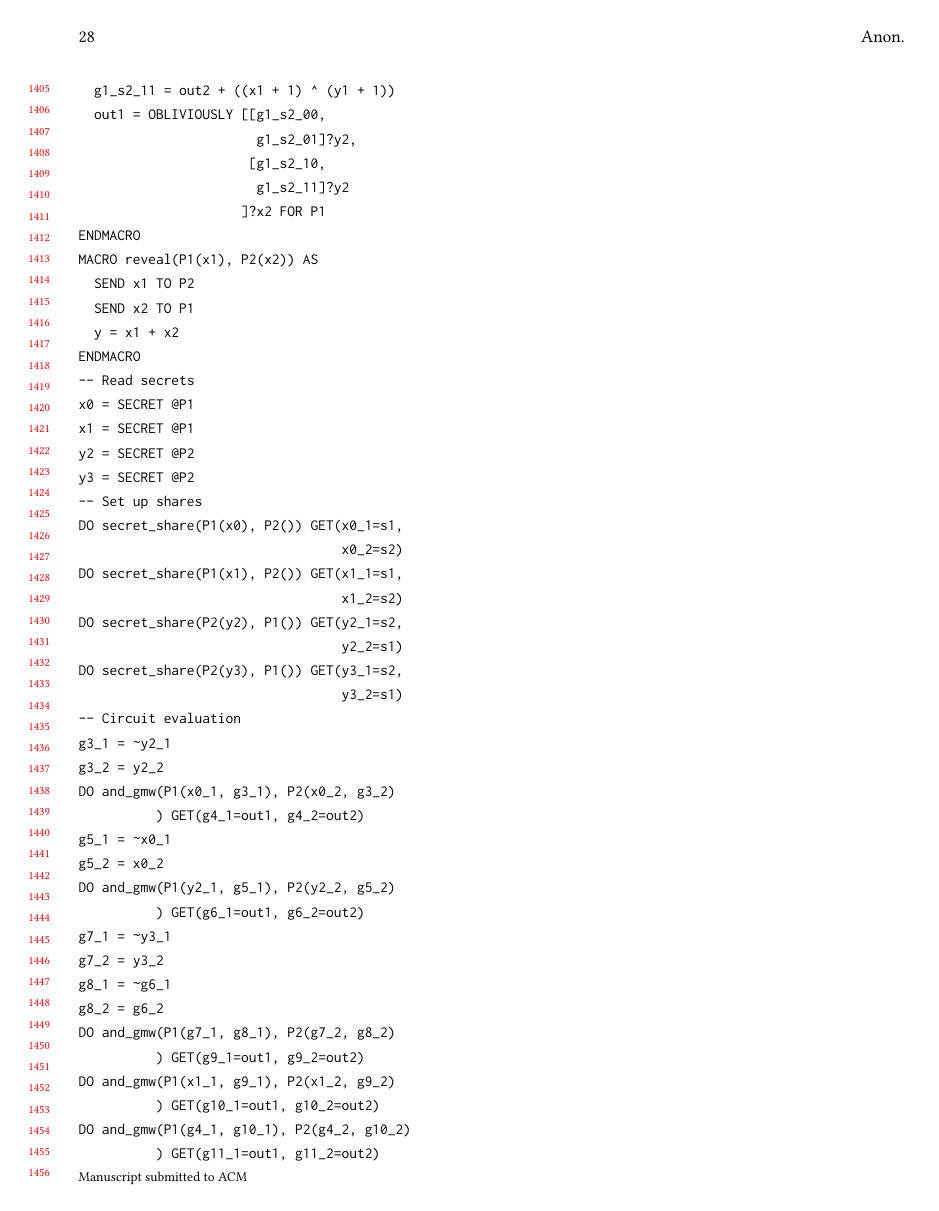
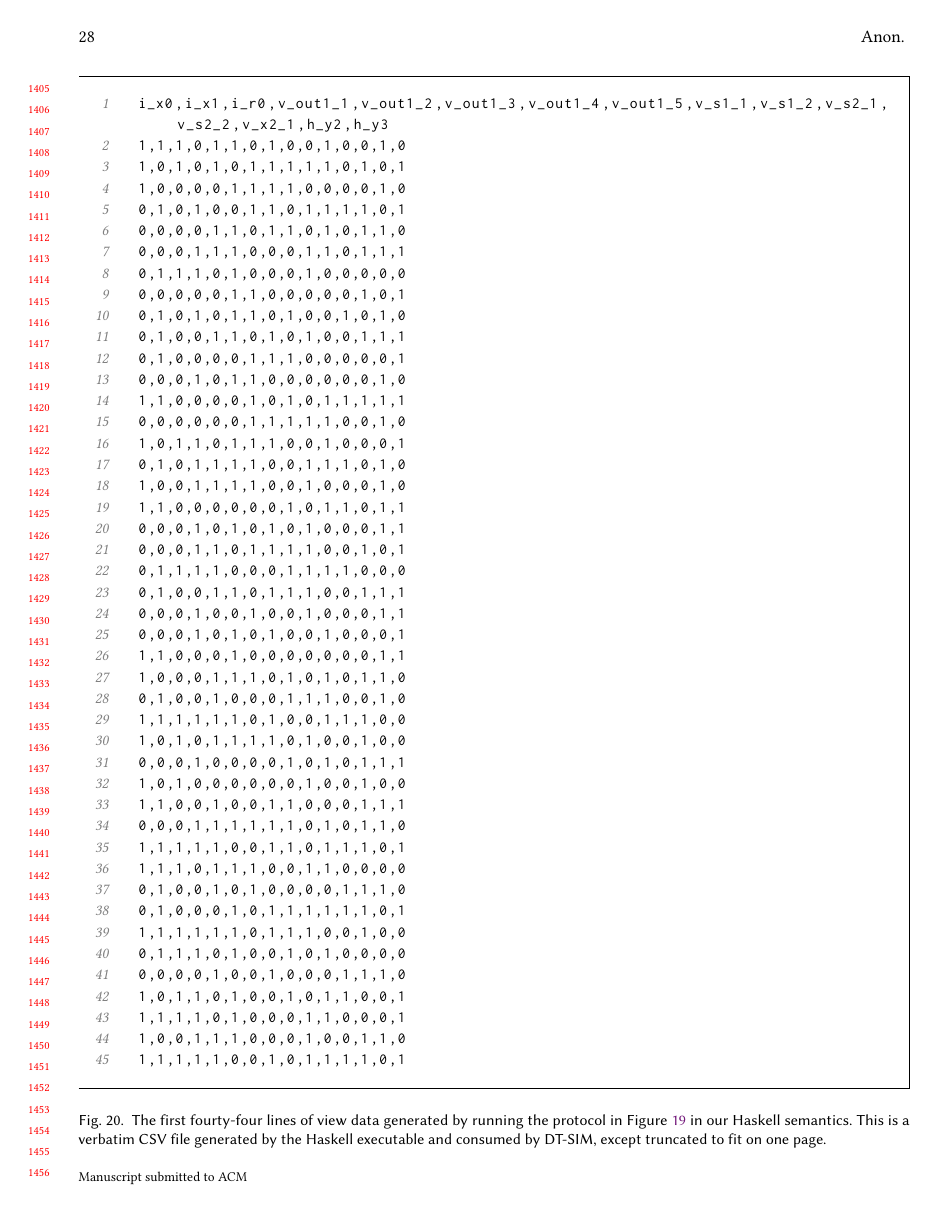
Before and after one commit to ShapeOfMatter/dt-sim, a LaTeX paper (dtrap/main.tex, which reads dtrap/lt_secure.csv): page 28 of 29 before the commit and page 28 of 28 after it. Compiled offline with pdfLaTeX.

Commit message:
clean up appendicies

```diff
--- /dev/null
+++ b/dtrap/lt_secure.csv
@@ -0,0 +1,45 @@
+i_x0,i_x1,i_r0,v_out1_1,v_out1_2,v_out1_3,v_out1_4,v_out1_5,v_s1_1,v_s1_2,v_s2_1,v_s2_2,v_x2_1,h_y2,h_y3
+1,1,1,0,1,1,0,1,0,0,1,0,0,1,0
+1,0,1,0,1,0,1,1,1,1,1,0,1,0,1
+1,0,0,0,0,1,1,1,1,0,0,0,0,1,0
+0,1,0,1,0,0,1,1,0,1,1,1,1,0,1
+0,0,0,0,1,1,0,1,1,0,1,0,1,1,0
+0,0,0,1,1,1,0,0,0,1,1,0,1,1,1
+0,1,1,1,0,1,0,0,0,1,0,0,0,0,0
+0,0,0,0,0,1,1,0,0,0,0,0,1,0,1
+0,1,0,1,0,1,1,0,1,0,0,1,0,1,0
+0,1,0,0,1,1,0,1,0,1,0,0,1,1,1
+0,1,0,0,0,0,1,1,1,0,0,0,0,0,1
+0,0,0,1,0,1,1,0,0,0,0,0,0,1,0
+1,1,0,0,0,0,1,0,1,0,1,1,1,1,1
+0,0,0,0,0,0,1,1,1,1,1,0,0,1,0
+1,0,1,1,0,1,1,1,0,0,1,0,0,0,1
+0,1,0,1,1,1,1,0,0,1,1,1,0,1,0
+1,0,0,1,1,1,1,0,0,1,0,0,0,1,0
+1,1,0,0,0,0,0,0,1,0,1,1,0,1,1
+0,0,0,1,0,1,0,1,0,1,0,0,0,1,1
+0,0,0,1,1,0,1,1,1,1,0,0,1,0,1
+0,1,1,1,1,0,0,0,1,1,1,1,0,0,0
+0,1,0,0,1,1,0,1,1,1,0,0,1,1,1
+0,0,0,1,0,0,1,0,0,1,0,0,0,1,1
+0,0,0,1,0,1,0,1,0,0,1,0,0,0,1
+1,1,0,0,0,1,0,0,0,0,0,0,0,1,1
+1,0,0,0,1,1,1,0,1,0,1,0,1,1,0
+0,1,0,0,1,0,0,0,1,1,1,0,0,1,0
+1,1,1,1,1,1,0,1,0,0,1,1,1,0,0
+1,0,1,0,1,1,1,1,0,1,0,0,1,0,0
+0,0,0,1,0,0,0,0,1,0,1,0,1,1,1
+1,0,1,0,0,0,0,0,0,1,0,0,1,0,0
+1,1,0,0,1,0,0,1,1,0,0,0,1,1,1
+0,0,0,1,1,1,1,1,1,0,1,0,1,1,0
+1,1,1,1,1,0,0,1,1,0,1,1,1,0,1
+1,1,1,0,1,1,1,0,0,1,1,0,0,0,0
+0,1,0,0,1,0,1,0,0,0,0,1,1,1,0
+0,1,0,0,0,1,0,1,1,1,1,1,1,0,1
+1,1,1,1,1,1,0,1,1,1,0,0,1,0,0
+0,1,1,1,0,1,0,0,1,0,1,0,0,0,0
+0,0,0,0,1,0,0,1,0,0,0,1,1,1,0
+1,0,1,1,0,1,0,0,1,0,1,1,0,0,1
+1,1,1,1,0,1,0,0,0,1,1,0,0,0,1
+1,0,0,1,1,1,0,0,0,1,0,0,1,1,0
+1,1,1,1,1,0,0,1,0,1,1,1,1,0,1
--- a/dtrap/main.tex
+++ b/dtrap/main.tex
@@ -1725,16 +1692,0 @@ MACRO secret_share(P1(x), P2()) AS
-ENDMACRO
-MACRO and_gmw(P1(x2, y2), P2(x1, y1)) AS
-  out2 = FLIP @P2
-  g1_s2_00 = out2 + ((x1 + 0) ^ (y1 + 0))
-  g1_s2_01 = out2 + ((x1 + 0) ^ (y1 + 1))
-  g1_s2_10 = out2 + ((x1 + 1) ^ (y1 + 0))
-  g1_s2_11 = out2 + ((x1 + 1) ^ (y1 + 1))
-  out1 = OBLIVIOUSLY [[g1_s2_00,
-                       g1_s2_01]?y2,
-                      [g1_s2_10,
-                       g1_s2_11]?y2
-                     ]?x2 FOR P1
-ENDMACRO
-MACRO reveal(P1(x1), P2(x2)) AS
-  SEND x1 TO P2
-  SEND x2 TO P1
@@ -1744,12 +1692,0 @@ ENDMACRO
-x0 = SECRET @P1
-x1 = SECRET @P1
-y2 = SECRET @P2
-y3 = SECRET @P2
--- Set up shares
-DO secret_share(P1(x0), P2()) GET(x0_1=s1,
-                                  x0_2=s2)
-DO secret_share(P1(x1), P2()) GET(x1_1=s1,
-                                  x1_2=s2)
-DO secret_share(P2(y2), P1()) GET(y2_1=s2,
-                                  y2_2=s1)
-DO secret_share(P2(y3), P1()) GET(y3_1=s2,
@@ -1760,6 +1692,0 @@ g3_2 = y2_2
-DO and_gmw(P1(x0_1, g3_1), P2(x0_2, g3_2)
-          ) GET(g4_1=out1, g4_2=out2)
-g5_1 = ~x0_1
-g5_2 = x0_2
-DO and_gmw(P1(y2_1, g5_1), P2(y2_2, g5_2)
-          ) GET(g6_1=out1, g6_2=out2)
@@ -1770,8 +1692,0 @@ g8_2 = g6_2
-DO and_gmw(P1(g7_1, g8_1), P2(g7_2, g8_2)
-          ) GET(g9_1=out1, g9_2=out2)
-DO and_gmw(P1(x1_1, g9_1), P2(x1_2, g9_2)
-          ) GET(g10_1=out1, g10_2=out2)
-DO and_gmw(P1(g4_1, g10_1), P2(g4_2, g10_2)
-          ) GET(g11_1=out1, g11_2=out2)
-g12_1 = g4_1 + g10_1
-g12_2 = g4_2 + g10_2
@@ -1784,0 +1702,18 @@ OUTPUT r0
+  \label{fig:example-less-than}
+  \Description{A larger .CHO program, like the ones used in our experiments.}
+\end{figure}
+
+\begin{figure}[tbhp]
+  \begin{mdframed}
+      \begin{small}
+      \lstinputlisting[basicstyle={\ttfamily},
+    numbers={left},
+    xleftmargin=20px,
+    numberstyle={\color{gray}\itshape},
+    numbersep=15px,
+          breaklines=true]{lt_secure.csv}
+      \end{small}
+  \end{mdframed}
+  %\newcommand{\gsize}{.38\textwidth}
+    \caption{The first fourty-four lines of view data generated by running the protocol in Figure~\ref{fig:example-less-than} in our Haskell semantics.
+    This is a verbatim CSV file generated by the Haskell executable and consumed by \toolname, except truncated to fit on one page.}
```
Also changed, not shown: dtrap/main.tex (112 more changed lines), 1 other file.
